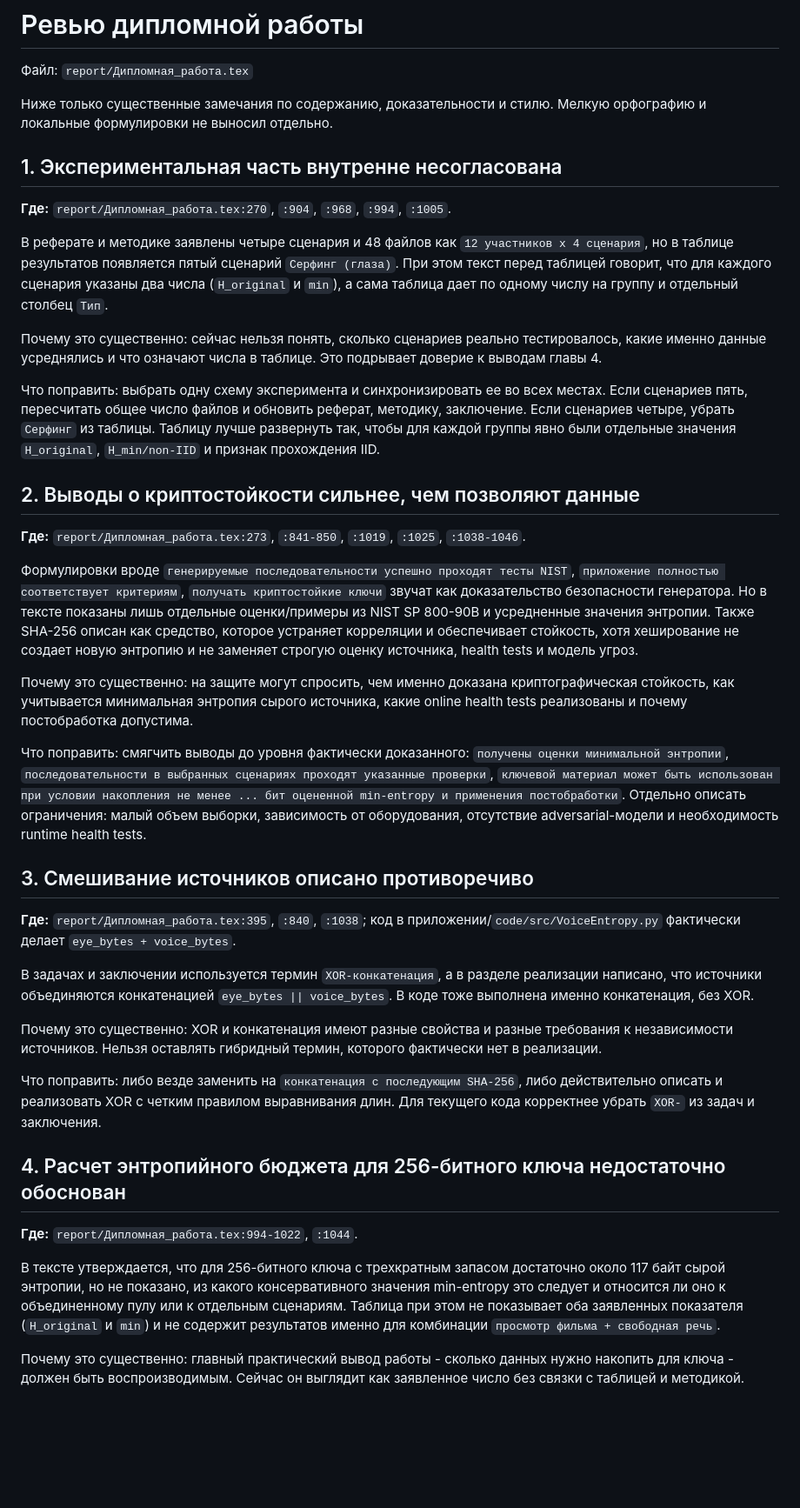
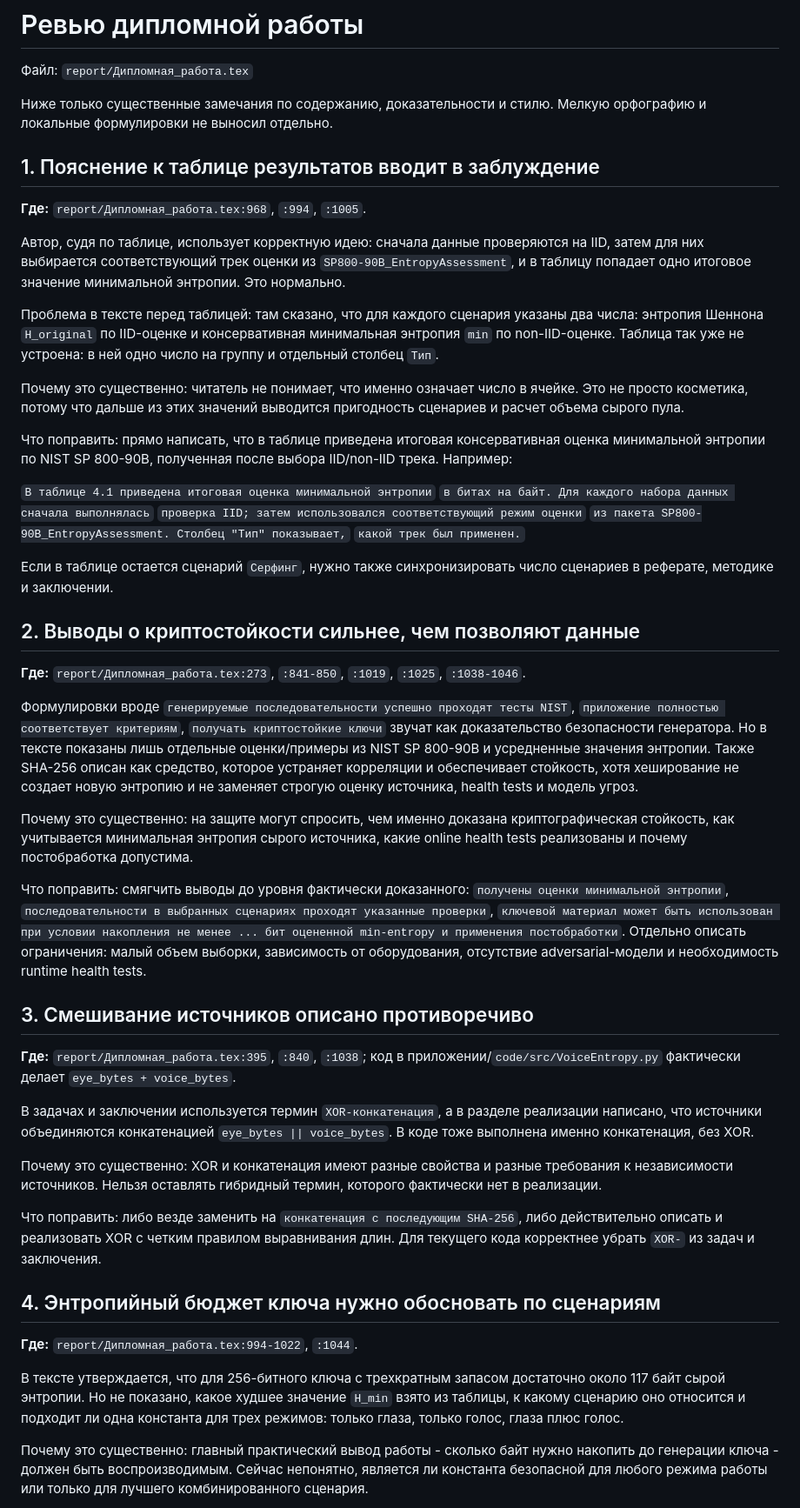
Before and after one commit to S1MMMBA/EyeTracker-Coursework, a Markdown page: review.md, the part around one of its changes. Shown at 87% size. Drawn GitHub-style; blank space fills up the shorter version.

Commit message:
Refine report review notes

```diff
--- a/review.md
+++ b/review.md
@@ -2,43 +2,100 @@
 
 Файл: `report/Дипломная_работа.tex`
 
-Ниже только существенные замечания по содержанию, доказательности и стилю. Мелкую орфографию и локальные формулировки не выносил отдельно.
+Ниже только существенные замечания по содержанию, доказательности и
+стилю. Мелкую орфографию и локальные формулировки не выносил отдельно.
 
-## 1. Экспериментальная часть внутренне несогласована
+## 1. Пояснение к таблице результатов вводит в заблуждение
 
-**Где:** `report/Дипломная_работа.tex:270`, `:904`, `:968`, `:994`, `:1005`.
+**Где:** `report/Дипломная_работа.tex:968`, `:994`, `:1005`.
 
-В реферате и методике заявлены четыре сценария и 48 файлов как `12 участников x 4 сценария`, но в таблице результатов появляется пятый сценарий `Серфинг (глаза)`. При этом текст перед таблицей говорит, что для каждого сценария указаны два числа (`H_original` и `min`), а сама таблица дает по одному числу на группу и отдельный столбец `Тип`.
+Автор, судя по таблице, использует корректную идею: сначала данные
+проверяются на IID, затем для них выбирается соответствующий трек оценки
+из `SP800-90B_EntropyAssessment`, и в таблицу попадает одно итоговое
+значение минимальной энтропии. Это нормально.
 
-Почему это существенно: сейчас нельзя понять, сколько сценариев реально тестировалось, какие именно данные усреднялись и что означают числа в таблице. Это подрывает доверие к выводам главы 4.
+Проблема в тексте перед таблицей: там сказано, что для каждого сценария
+указаны два числа: энтропия Шеннона `H_original` по IID-оценке и
+консервативная минимальная энтропия `min` по non-IID-оценке. Таблица
+так уже не устроена: в ней одно число на группу и отдельный столбец
+`Тип`.
 
-Что поправить: выбрать одну схему эксперимента и синхронизировать ее во всех местах. Если сценариев пять, пересчитать общее число файлов и обновить реферат, методику, заключение. Если сценариев четыре, убрать `Серфинг` из таблицы. Таблицу лучше развернуть так, чтобы для каждой группы явно были отдельные значения `H_original`, `H_min/non-IID` и признак прохождения IID.
+Почему это существенно: читатель не понимает, что именно означает
+число в ячейке. Это не просто косметика, потому что дальше из этих
+значений выводится пригодность сценариев и расчет объема сырого пула.
+
+Что поправить: прямо написать, что в таблице приведена итоговая
+консервативная оценка минимальной энтропии по NIST SP 800-90B,
+полученная после выбора IID/non-IID трека. Например:
+
+`В таблице 4.1 приведена итоговая оценка минимальной энтропии`
+`в битах на байт. Для каждого набора данных сначала выполнялась`
+`проверка IID; затем использовался соответствующий режим оценки`
+`из пакета SP800-90B_EntropyAssessment. Столбец "Тип" показывает,`
+`какой трек был применен.`
+
+Если в таблице остается сценарий `Серфинг`, нужно также синхронизировать
+число сценариев в реферате, методике и заключении.
 
 ## 2. Выводы о криптостойкости сильнее, чем позволяют данные
 
-**Где:** `report/Дипломная_работа.tex:273`, `:841-850`, `:1019`, `:1025`, `:1038-1046`.
+**Где:** `report/Дипломная_работа.tex:273`, `:841-850`, `:1019`,
+`:1025`, `:1038-1046`.
 
-Формулировки вроде `генерируемые последовательности успешно проходят тесты NIST`, `приложение полностью соответствует критериям`, `получать криптостойкие ключи` звучат как доказательство безопасности генератора. Но в тексте показаны лишь отдельные оценки/примеры из NIST SP 800-90B и усредненные значения энтропии. Также SHA-256 описан как средство, которое устраняет корреляции и обеспечивает стойкость, хотя хеширование не создает новую энтропию и не заменяет строгую оценку источника, health tests и модель угроз.
+Формулировки вроде `генерируемые последовательности успешно проходят
+тесты NIST`, `приложение полностью соответствует критериям`,
+`получать криптостойкие ключи` звучат как доказательство безопасности
+генератора. Но в тексте показаны лишь отдельные оценки/примеры из
+NIST SP 800-90B и усредненные значения энтропии. Также SHA-256
+описан как средство, которое устраняет корреляции и обеспечивает
+стойкость, хотя хеширование не создает новую энтропию и не заменяет
+строгую оценку источника, health tests и модель угроз.
 
-Почему это существенно: на защите могут спросить, чем именно доказана криптографическая стойкость, как учитывается минимальная энтропия сырого источника, какие online health tests реализованы и почему постобработка допустима.
+Почему это существенно: на защите могут спросить, чем именно доказана
+криптографическая стойкость, как учитывается минимальная энтропия
+сырого источника, какие online health tests реализованы и почему
+постобработка допустима.
 
-Что поправить: смягчить выводы до уровня фактически доказанного: `получены оценки минимальной энтропии`, `последовательности в выбранных сценариях проходят указанные проверки`, `ключевой материал может быть использован при условии накопления не менее ... бит оцененной min-entropy и применения постобработки`. Отдельно описать ограничения: малый объем выборки, зависимость от оборудования, отсутствие adversarial-модели и необходимость runtime health tests.
+Что поправить: смягчить выводы до уровня фактически доказанного:
+`получены оценки минимальной энтропии`, `последовательности в выбранных
+сценариях проходят указанные проверки`, `ключевой материал может быть
+использован при условии накопления не менее ... бит оцененной
+min-entropy и применения постобработки`. Отдельно описать ограничения:
+малый объем выборки, зависимость от оборудования, отсутствие
+adversarial-модели и необходимость runtime health tests.
 
 ## 3. Смешивание источников описано противоречиво
 
-**Где:** `report/Дипломная_работа.tex:395`, `:840`, `:1038`; код в приложении/`code/src/VoiceEntropy.py` фактически делает `eye_bytes + voice_bytes`.
+**Где:** `report/Дипломная_работа.tex:395`, `:840`, `:1038`;
+код в приложении/`code/src/VoiceEntropy.py` фактически делает
+`eye_bytes + voice_bytes`.
 
-В задачах и заключении используется термин `XOR-конкатенация`, а в разделе реализации написано, что источники объединяются конкатенацией `eye_bytes || voice_bytes`. В коде тоже выполнена именно конкатенация, без XOR.
+В задачах и заключении используется термин `XOR-конкатенация`, а в
+разделе реализации написано, что источники объединяются конкатенацией
+`eye_bytes || voice_bytes`. В коде тоже выполнена именно конкатенация,
+без XOR.
 
-Почему это существенно: XOR и конкатенация имеют разные свойства и разные требования к независимости источников. Нельзя оставлять гибридный термин, которого фактически нет в реализации.
+Почему это существенно: XOR и конкатенация имеют разные свойства и
+разные требования к независимости источников. Нельзя оставлять
+гибридный термин, которого фактически нет в реализации.
 
-Что поправить: либо везде заменить на `конкатенация с последующим SHA-256`, либо действительно описать и реализовать XOR с четким правилом выравнивания длин. Для текущего кода корректнее убрать `XOR-` из задач и заключения.
+Что поправить: либо везде заменить на `конкатенация с последующим
+SHA-256`, либо действительно описать и реализовать XOR с четким
+правилом выравнивания длин. Для текущего кода корректнее убрать
+`XOR-` из задач и заключения.
 
-## 4. Расчет энтропийного бюджета для 256-битного ключа недостаточно обоснован
+## 4. Энтропийный бюджет ключа нужно обосновать по сценариям
 
 **Где:** `report/Дипломная_работа.tex:994-1022`, `:1044`.
 
-В тексте утверждается, что для 256-битного ключа с трехкратным запасом достаточно около 117 байт сырой энтропии, но не показано, из какого консервативного значения min-entropy это следует и относится ли оно к объединенному пулу или к отдельным сценариям. Таблица при этом не показывает оба заявленных показателя (`H_original` и `min`) и не содержит результатов именно для комбинации `просмотр фильма + свободная речь`.
+В тексте утверждается, что для 256-битного ключа с трехкратным запасом
+достаточно около 117 байт сырой энтропии. Но не показано, какое худшее
+значение `H_min` взято из таблицы, к какому сценарию оно относится и
+подходит ли одна константа для трех режимов: только глаза, только голос,
+глаза плюс голос.
 
-Почему это существенно: главный практический вывод работы - сколько данных нужно накопить для ключа - должен быть воспроизводимым. Сейчас он выглядит как заявленное число без связки с таблицей и методикой.
+Почему это существенно: главный практический вывод работы - сколько
+байт нужно накопить до генерации ключа - должен быть воспроизводимым.
+Сейчас непонятно, является ли константа безопасной для любого режима
+работы или только для лучшего комбинированного сценария.
 
```
Also changed, not shown: other parts of review.md (+86 -17 lines).
